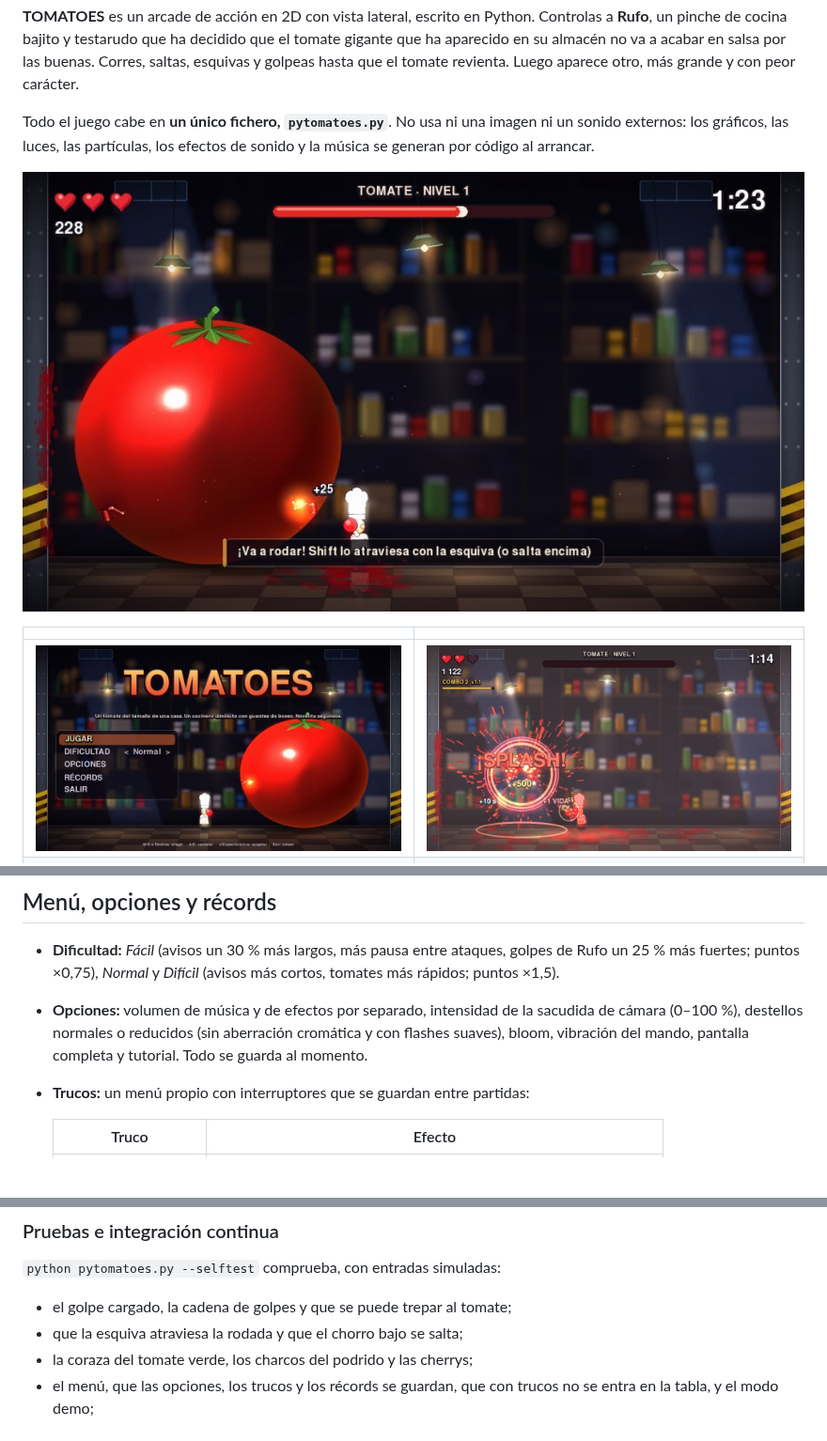
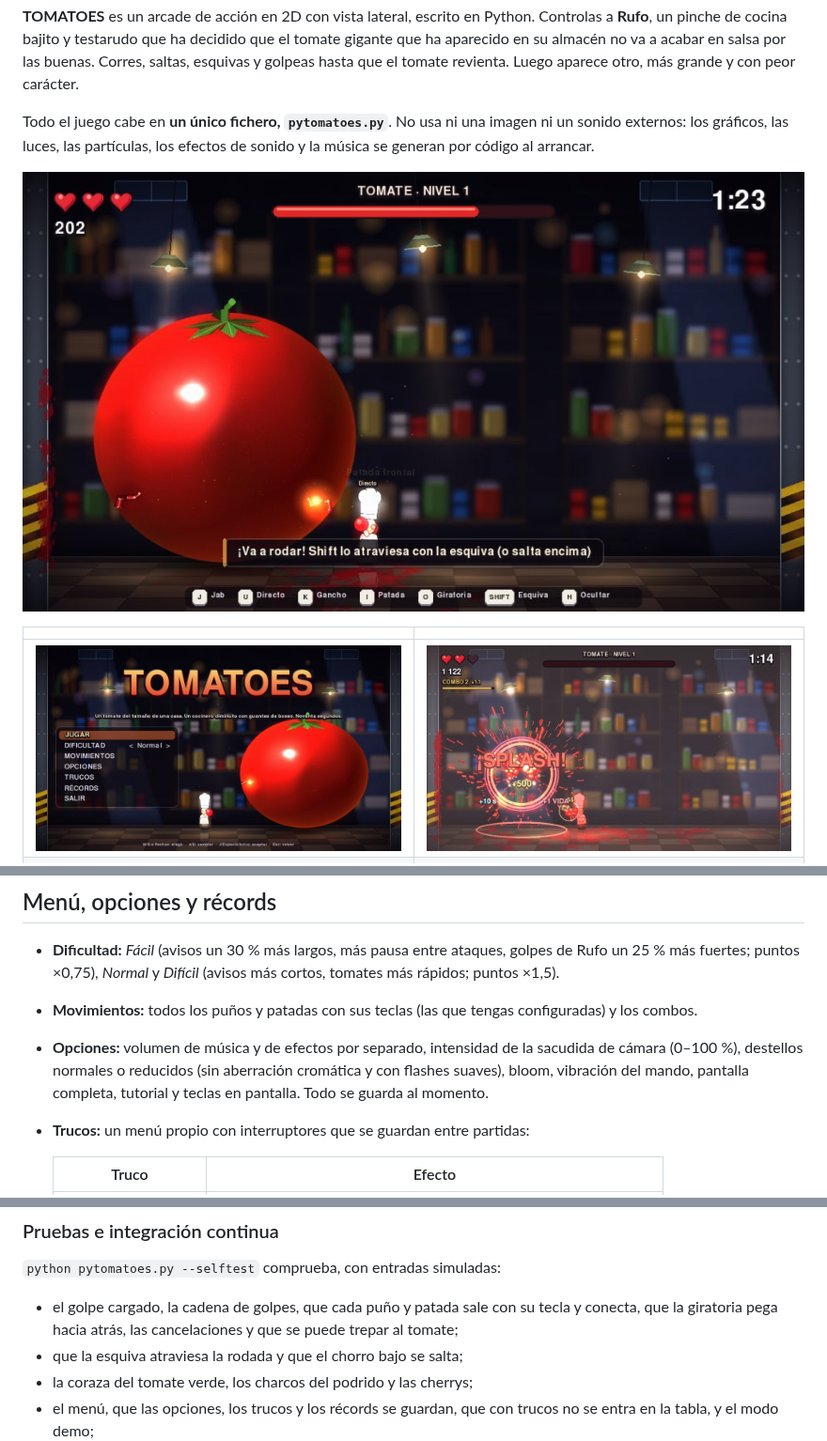
Before and after one commit to davidvivo-ia/pytomatoes, a Markdown page: README.md, 3 parts joined by grey strips. Shown at 94% size. Drawn GitHub-style; pictures changed too: docs/combate.jpg, docs/titulo.jpg; blank space fills up the shorter version.

```diff
--- a/README.md
+++ b/README.md
@@ -71,7 +85,8 @@ En los menús: `W`/`S` o flechas para elegir, `A`/`D` para cambiar un valor, `J`
 ## Menú, opciones y récords
 
 - **Dificultad:** *Fácil* (avisos un 30 % más largos, más pausa entre ataques, golpes de Rufo un 25 % más fuertes; puntos ×0,75), *Normal* y *Difícil* (avisos más cortos, tomates más rápidos; puntos ×1,5).
-- **Opciones:** volumen de música y de efectos por separado, intensidad de la sacudida de cámara (0–100 %), destellos normales o reducidos (sin aberración cromática y con flashes suaves), bloom, vibración del mando, pantalla completa y tutorial. Todo se guarda al momento.
+- **Movimientos:** todos los puños y patadas con sus teclas (las que tengas configuradas) y los combos.
+- **Opciones:** volumen de música y de efectos por separado, intensidad de la sacudida de cámara (0–100 %), destellos normales o reducidos (sin aberración cromática y con flashes suaves), bloom, vibración del mando, pantalla completa, tutorial y teclas en pantalla. Todo se guarda al momento.
 - **Trucos:** un menú propio con interruptores que se guardan entre partidas:
 
   | Truco | Efecto |
@@ -236,7 +265,7 @@ Decisiones clave:
 
 `python pytomatoes.py --selftest` comprueba, con entradas simuladas:
 
-- el golpe cargado, la cadena de golpes y que se puede trepar al tomate;
+- el golpe cargado, la cadena de golpes, que cada puño y patada sale con su tecla y conecta, que la giratoria pega hacia atrás, las cancelaciones y que se puede trepar al tomate;
 - que la esquiva atraviesa la rodada y que el chorro bajo se salta;
 - la coraza del tomate verde, los charcos del podrido y las cherrys;
 - el menú, que las opciones, los trucos y los récords se guardan, que con trucos no se entra en la tabla, y el modo demo;
```
Also changed, not shown: other parts of README.md (+29 -1 lines), docs/movimientos.jpg (added), 1 other file.
